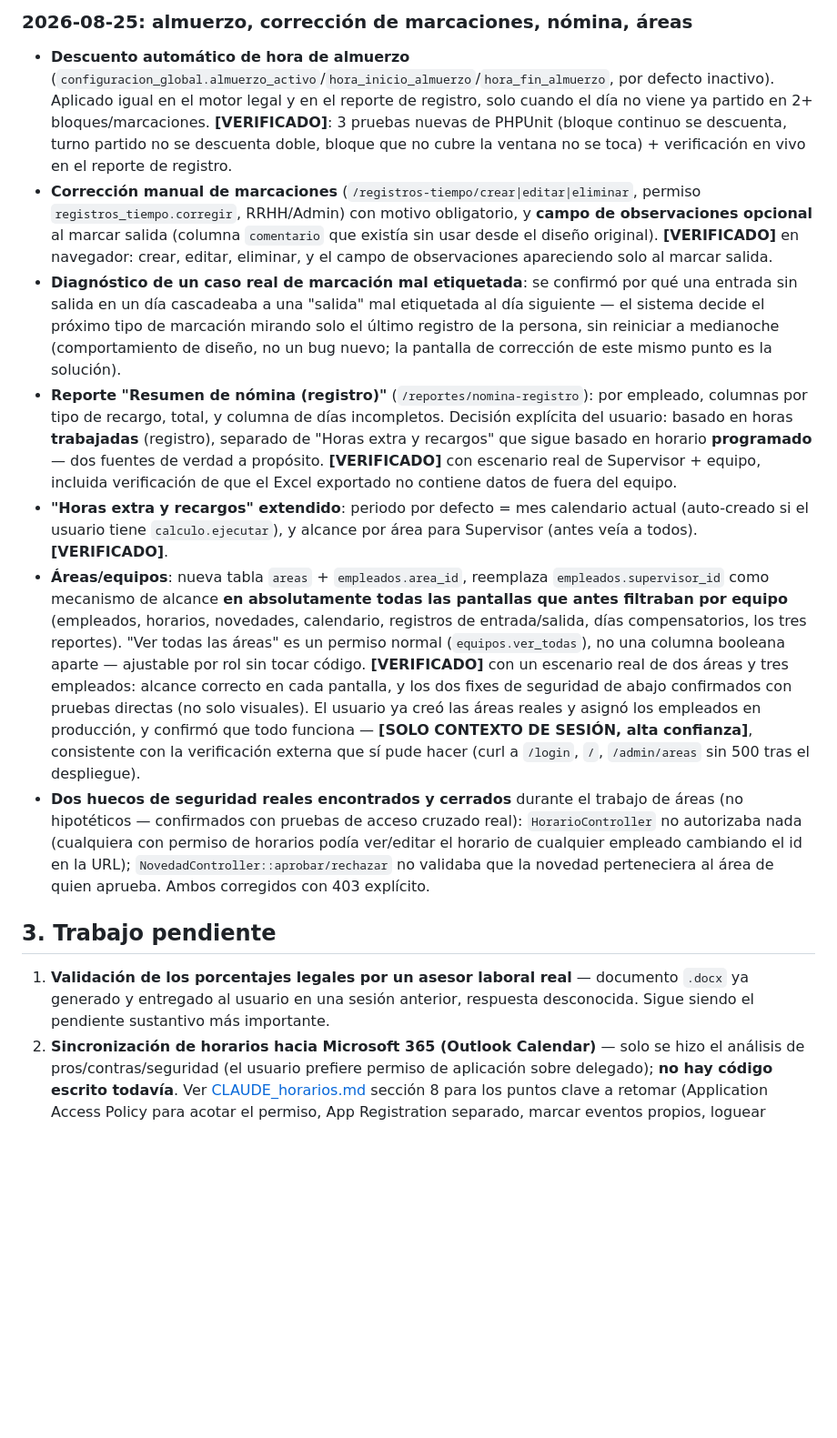
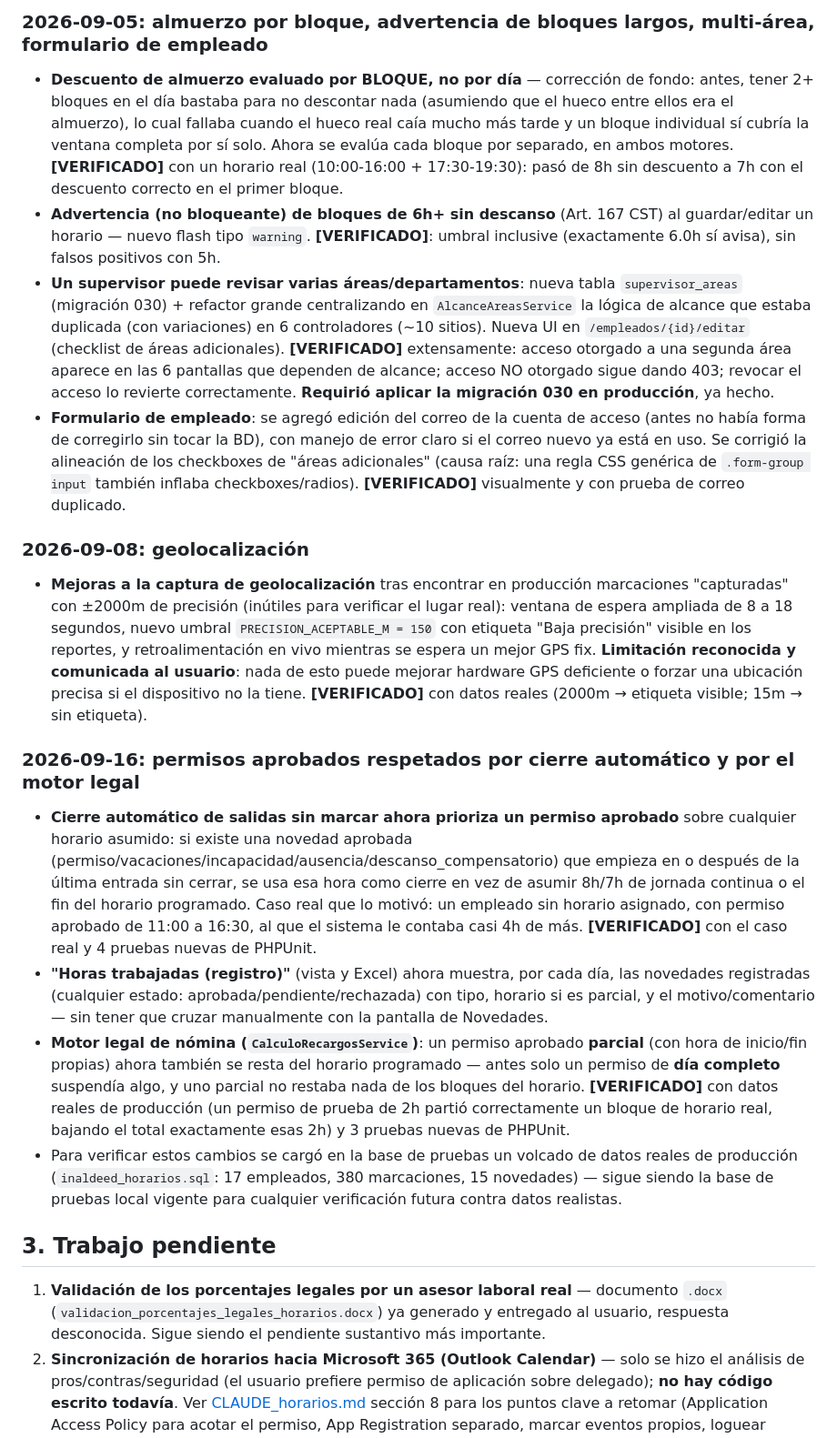
Before and after one commit to miguelvarinalde/horarios, a Markdown page: PROJECT_STATUS.md, the part around one of its changes. Shown at 91% size. Rendered like a GitHub page; blank space fills up the shorter version.

```diff
--- a/PROJECT_STATUS.md
+++ b/PROJECT_STATUS.md
@@ -24,16 +22,22 @@ Ver historial en secciones anteriores de este documento (conservado en el repo s
 
-### 2026-08-25: almuerzo, corrección de marcaciones, nómina, áreas
-- **Descuento automático de hora de almuerzo** (`configuracion_global.almuerzo_activo`/`hora_inicio_almuerzo`/`hora_fin_almuerzo`, por defecto inactivo). Aplicado igual en el motor legal y en el reporte de registro, solo cuando el día no viene ya partido en 2+ bloques/marcaciones. **[VERIFICADO]**: 3 pruebas nuevas de PHPUnit (bloque continuo se descuenta, turno partido no se descuenta doble, bloque que no cubre la ventana no se toca) + verificación en vivo en el reporte de registro.
-- **Corrección manual de marcaciones** (`/registros-tiempo/crear|editar|eliminar`, permiso `registros_tiempo.corregir`, RRHH/Admin) con motivo obligatorio, y **campo de observaciones opcional** al marcar salida (columna `comentario` que existía sin usar desde el diseño original). **[VERIFICADO]** en navegador: crear, editar, eliminar, y el campo de observaciones apareciendo solo al marcar salida.
-- **Diagnóstico de un caso real de marcación mal etiquetada**: se confirmó por qué una entrada sin salida en un día cascadeaba a una "salida" mal etiquetada al día siguiente — el sistema decide el próximo tipo de marcación mirando solo el último registro de la persona, sin reiniciar a medianoche (comportamiento de diseño, no un bug nuevo; la pantalla de corrección de este mismo punto es la solución).
-- **Reporte "Resumen de nómina (registro)"** (`/reportes/nomina-registro`): por empleado, columnas por tipo de recargo, total, y columna de días incompletos. Decisión explícita del usuario: basado en horas **trabajadas** (registro), separado de "Horas extra y recargos" que sigue basado en horario **programado** — dos fuentes de verdad a propósito. **[VERIFICADO]** con escenario real de Supervisor + equipo, incluida verificación de que el Excel exportado no contiene datos de fuera del equipo.
-- **"Horas extra y recargos" extendido**: periodo por defecto = mes calendario actual (auto-creado si el usuario tiene `calculo.ejecutar`), y alcance por área para Supervisor (antes veía a todos). **[VERIFICADO]**.
-- **Áreas/equipos**: nueva tabla `areas` + `empleados.area_id`, reemplaza `empleados.supervisor_id` como mecanismo de alcance **en absolutamente todas las pantallas que antes filtraban por equipo** (empleados, horarios, novedades, calendario, registros de entrada/salida, días compensatorios, los tres reportes). "Ver todas las áreas" es un permiso normal (`equipos.ver_todas`), no una columna booleana aparte — ajustable por rol sin tocar código. **[VERIFICADO]** con un escenario real de dos áreas y tres empleados: alcance correcto en cada pantalla, y los dos fixes de seguridad de abajo confirmados con pruebas directas (no solo visuales). El usuario ya creó las áreas reales y asignó los empleados en producción, y confirmó que todo funciona — **[SOLO CONTEXTO DE SESIÓN, alta confianza]**, consistente con la verificación externa que sí pude hacer (curl a `/login`, `/`, `/admin/areas` sin 500 tras el despliegue).
-- **Dos huecos de seguridad reales encontrados y cerrados** durante el trabajo de áreas (no hipotéticos — confirmados con pruebas de acceso cruzado real): `HorarioController` no autorizaba nada (cualquiera con permiso de horarios podía ver/editar el horario de cualquier empleado cambiando el id en la URL); `NovedadController::aprobar/rechazar` no validaba que la novedad perteneciera al área de quien aprueba. Ambos corregidos con 403 explícito.
+### 2026-09-05: almuerzo por bloque, advertencia de bloques largos, multi-área, formulario de empleado
+- **Descuento de almuerzo evaluado por BLOQUE, no por día** — corrección de fondo: antes, tener 2+ bloques en el día bastaba para no descontar nada (asumiendo que el hueco entre ellos era el almuerzo), lo cual fallaba cuando el hueco real caía mucho más tarde y un bloque individual sí cubría la ventana completa por sí solo. Ahora se evalúa cada bloque por separado, en ambos motores. **[VERIFICADO]** con un horario real (10:00-16:00 + 17:30-19:30): pasó de 8h sin descuento a 7h con el descuento correcto en el primer bloque.
+- **Advertencia (no bloqueante) de bloques de 6h+ sin descanso** (Art. 167 CST) al guardar/editar un horario — nuevo flash tipo `warning`. **[VERIFICADO]**: umbral inclusive (exactamente 6.0h sí avisa), sin falsos positivos con 5h.
+- **Un supervisor puede revisar varias áreas/departamentos**: nueva tabla `supervisor_areas` (migración 030) + refactor grande centralizando en `AlcanceAreasService` la lógica de alcance que estaba duplicada (con variaciones) en 6 controladores (~10 sitios). Nueva UI en `/empleados/{id}/editar` (checklist de áreas adicionales). **[VERIFICADO]** extensamente: acceso otorgado a una segunda área aparece en las 6 pantallas que dependen de alcance; acceso NO otorgado sigue dando 403; revocar el acceso lo revierte correctamente. **Requirió aplicar la migración 030 en producción**, ya hecho.
+- **Formulario de empleado**: se agregó edición del correo de la cuenta de acceso (antes no había forma de corregirlo sin tocar la BD), con manejo de error claro si el correo nuevo ya está en uso. Se corrigió la alineación de los checkboxes de "áreas adicionales" (causa raíz: una regla CSS genérica de `.form-group input` también inflaba checkboxes/radios). **[VERIFICADO]** visualmente y con prueba de correo duplicado.
+
+### 2026-09-08: geolocalización
+- **Mejoras a la captura de geolocalización** tras encontrar en producción marcaciones "capturadas" con ±2000m de precisión (inútiles para verificar el lugar real): ventana de espera ampliada de 8 a 18 segundos, nuevo umbral `PRECISION_ACEPTABLE_M = 150` con etiqueta "Baja precisión" visible en los reportes, y retroalimentación en vivo mientras se espera un mejor GPS fix. **Limitación reconocida y comunicada al usuario**: nada de esto puede mejorar hardware GPS deficiente o forzar una ubicación precisa si el dispositivo no la tiene. **[VERIFICADO]** con datos reales (2000m → etiqueta visible; 15m → sin etiqueta).
+
+### 2026-09-16: permisos aprobados respetados por cierre automático y por el motor legal
+- **Cierre automático de salidas sin marcar ahora prioriza un permiso aprobado** sobre cualquier horario asumido: si existe una novedad aprobada (permiso/vacaciones/incapacidad/ausencia/descanso_compensatorio) que empieza en o después de la última entrada sin cerrar, se usa esa hora como cierre en vez de asumir 8h/7h de jornada continua o el fin del horario programado. Caso real que lo motivó: un empleado sin horario asignado, con permiso aprobado de 11:00 a 16:30, al que el sistema le contaba casi 4h de más. **[VERIFICADO]** con el caso real y 4 pruebas nuevas de PHPUnit.
+- **"Horas trabajadas (registro)"** (vista y Excel) ahora muestra, por cada día, las novedades registradas (cualquier estado: aprobada/pendiente/rechazada) con tipo, horario si es parcial, y el motivo/comentario — sin tener que cruzar manualmente con la pantalla de Novedades.
+- **Motor legal de nómina (`CalculoRecargosService`)**: un permiso aprobado **parcial** (con hora de inicio/fin propias) ahora también se resta del horario programado — antes solo un permiso de **día completo** suspendía algo, y uno parcial no restaba nada de los bloques del horario. **[VERIFICADO]** con datos reales de producción (un permiso de prueba de 2h partió correctamente un bloque de horario real, bajando el total exactamente esas 2h) y 3 pruebas nuevas de PHPUnit.
+- Para verificar estos cambios se cargó en la base de pruebas un volcado de datos reales de producción (`inaldeed_horarios.sql`: 17 empleados, 380 marcaciones, 15 novedades) — sigue siendo la base de pruebas local vigente para cualquier verificación futura contra datos realistas.
 
 ## 3. Trabajo pendiente
 
-1. **Validación de los porcentajes legales por un asesor laboral real** — documento `.docx` ya generado y entregado al usuario en una sesión anterior, respuesta desconocida. Sigue siendo el pendiente sustantivo más importante.
+1. **Validación de los porcentajes legales por un asesor laboral real** — documento `.docx` (`validacion_porcentajes_legales_horarios.docx`) ya generado y entregado al usuario, respuesta desconocida. Sigue siendo el pendiente sustantivo más importante.
 2. **Sincronización de horarios hacia Microsoft 365 (Outlook Calendar)** — solo se hizo el análisis de pros/contras/seguridad (el usuario prefiere permiso de aplicación sobre delegado); **no hay código escrito todavía**. Ver [CLAUDE_horarios.md](CLAUDE_horarios.md) sección 8 para los puntos clave a retomar (Application Access Policy para acotar el permiso, App Registration separado, marcar eventos propios, loguear escrituras).
 3. Confirmar backups automáticos activados en cPanel/BlueHost — mencionado hace tiempo, nunca confirmado.
 4. Posible mejora futura mencionada pero no solicitada: "aprobar todo un rango de novedades de una vez" (hoy cada día de un rango es una fila de aprobación independiente).
```
Also changed, not shown: other parts of PROJECT_STATUS.md (+33 -27 lines).
